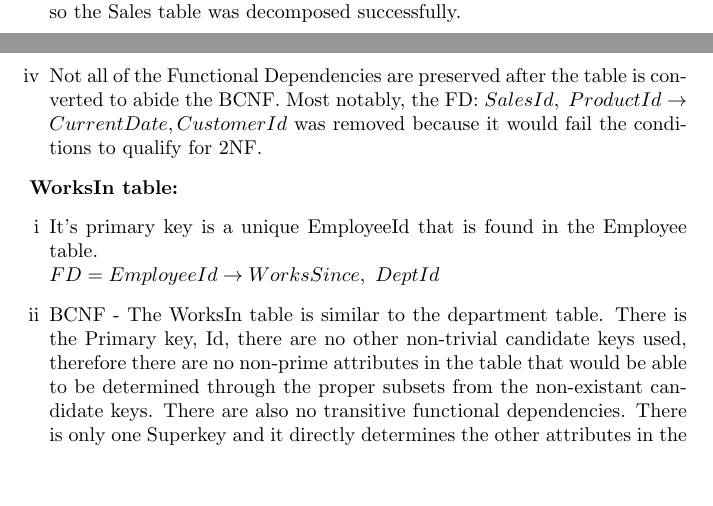
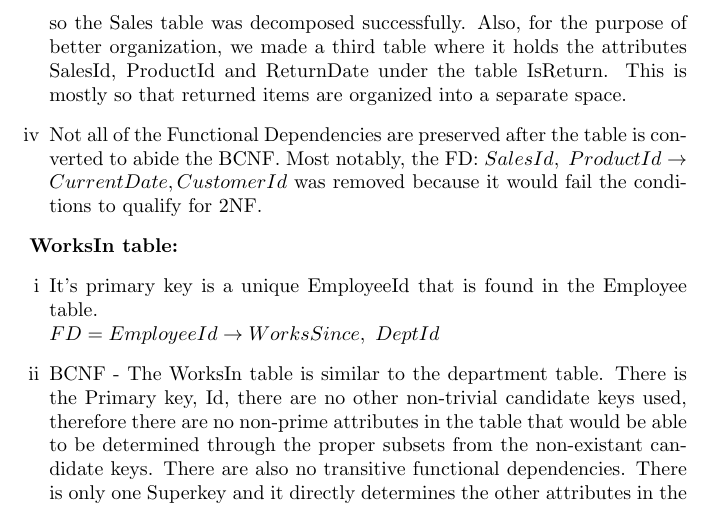
Before and after one commit to Macinto5h/CS3600-GroupProject, a LaTeX document (ProjectIV.tex): two parts of pages 3 and 4 of 4 before the commit and part of page 4 of 4 after it, the two joined at a grey line, cut so that both start at the same text, the shorter picture padded with empty space. Compiled offline with pdfLaTeX.

Commit message:
Add files via upload

```diff
--- a/ProjectIV.tex
+++ b/ProjectIV.tex
@@ -76,7 +76,9 @@
   	table\newline (FD: $SalesId\rightarrow CurrentDate,\ CustomerId$). Those relationships are
   	then placed into another table with the attributes SalesId, CustomerId, and
   	CurrentDate. Both of these new tables satisfy the BCNF conditions, so the Sales
-  	table was decomposed successfully.
+  	table was decomposed successfully. Also, for the purpose of better organization, we
+  	made a third table where it holds the attributes SalesId, ProductId and ReturnDate under
+  	the table IsReturn. This is mostly so that returned items are organized into a separate space.
   	\item Not all of the Functional Dependencies are preserved after the table is
   	converted to abide the BCNF. Most notably, the FD:
   	$SalesId,\ ProductId\rightarrow CurrentDate, CustomerId$ was removed because it would
```
